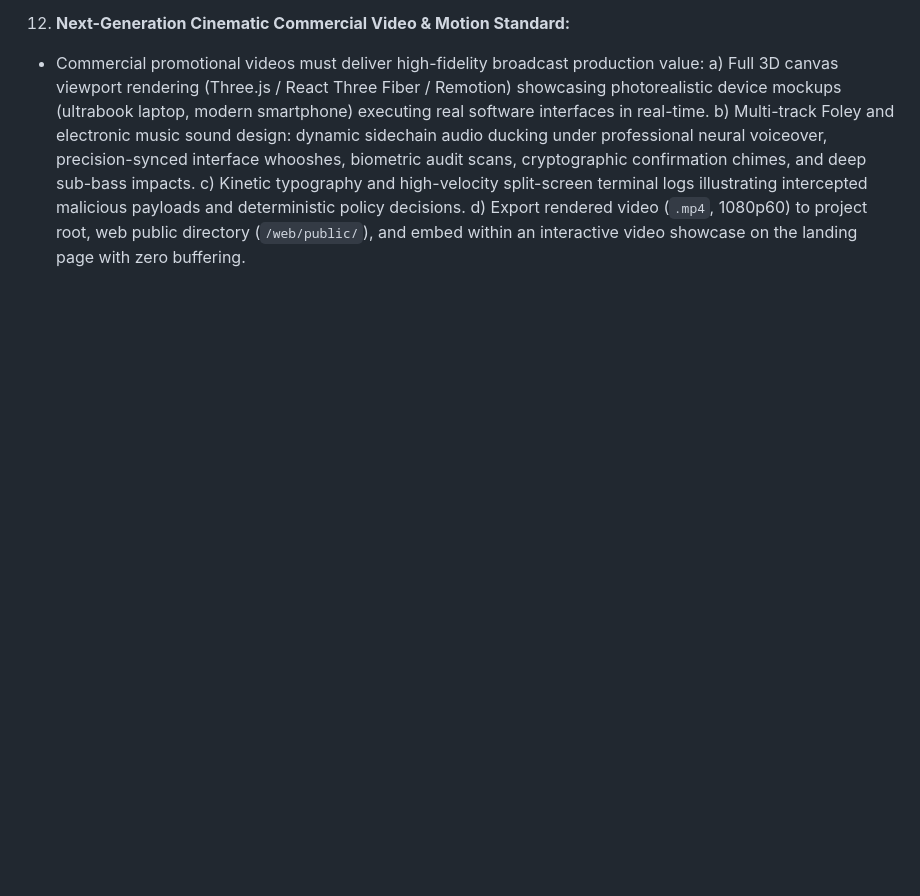
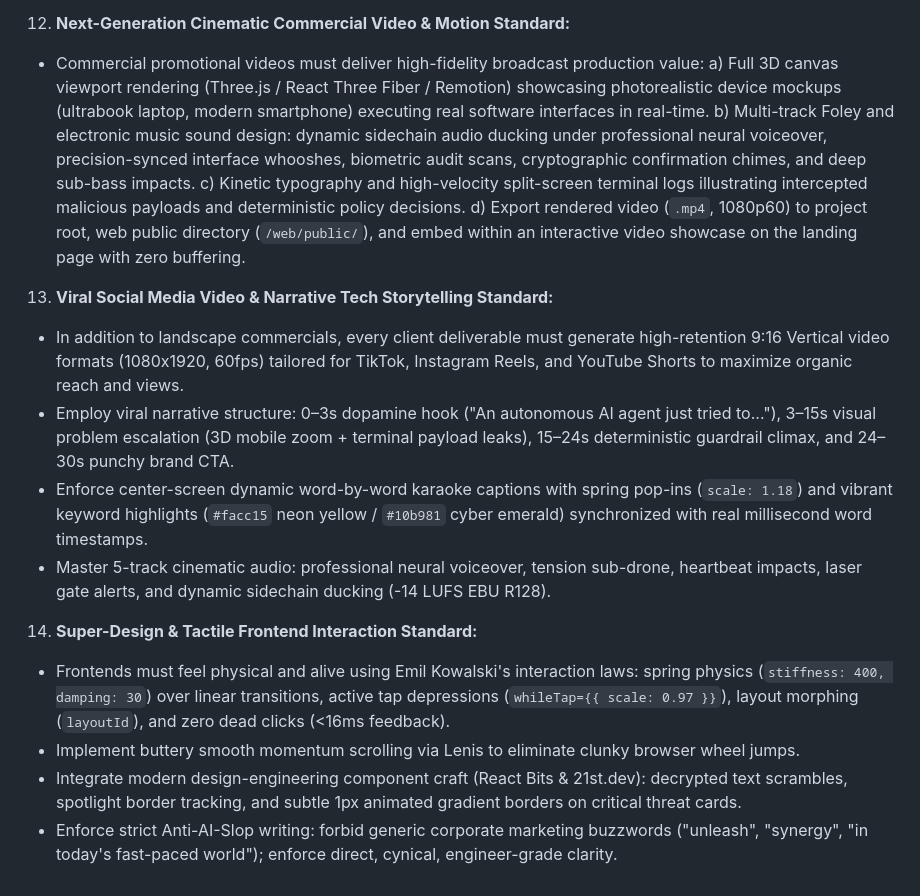
Before and after one commit to josuva777/universal-agency-pipeline, a Markdown page: AGENTS.md, the part around the change. GitHub-like rendering; blank space fills up the shorter version.

Commit message:
feat: add Rule 13 (Viral Social Media Video & Narrative Storytelling) and Rule 14 (Super-Design & Tactile Frontend Standard)

```diff
--- a/AGENTS.md
+++ b/AGENTS.md
@@ -109,3 +109,13 @@ Every active MCP server injects its tool definitions into the prompt on every me
      b) Multi-track Foley and electronic music sound design: dynamic sidechain audio ducking under professional neural voiceover, precision-synced interface whooshes, biometric audit scans, cryptographic confirmation chimes, and deep sub-bass impacts.
      c) Kinetic typography and high-velocity split-screen terminal logs illustrating intercepted malicious payloads and deterministic policy decisions.
      d) Export rendered video (`.mp4`, 1080p60) to project root, web public directory (`/web/public/`), and embed within an interactive video showcase on the landing page with zero buffering.
+13. **Viral Social Media Video & Narrative Tech Storytelling Standard:**
+   - In addition to landscape commercials, every client deliverable must generate high-retention 9:16 Vertical video formats (1080x1920, 60fps) tailored for TikTok, Instagram Reels, and YouTube Shorts to maximize organic reach and views.
+   - Employ viral narrative structure: 0–3s dopamine hook ("An autonomous AI agent just tried to..."), 3–15s visual problem escalation (3D mobile zoom + terminal payload leaks), 15–24s deterministic guardrail climax, and 24–30s punchy brand CTA.
+   - Enforce center-screen dynamic word-by-word karaoke captions with spring pop-ins (`scale: 1.18`) and vibrant keyword highlights (`#facc15` neon yellow / `#10b981` cyber emerald) synchronized with real millisecond word timestamps.
+   - Master 5-track cinematic audio: professional neural voiceover, tension sub-drone, heartbeat impacts, laser gate alerts, and dynamic sidechain ducking (-14 LUFS EBU R128).
+14. **Super-Design & Tactile Frontend Interaction Standard:**
+   - Frontends must feel physical and alive using Emil Kowalski's interaction laws: spring physics (`stiffness: 400, damping: 30`) over linear transitions, active tap depressions (`whileTap={{ scale: 0.97 }}`), layout morphing (`layoutId`), and zero dead clicks (<16ms feedback).
+   - Implement buttery smooth momentum scrolling via Lenis to eliminate clunky browser wheel jumps.
+   - Integrate modern design-engineering component craft (React Bits & 21st.dev): decrypted text scrambles, spotlight border tracking, and subtle 1px animated gradient borders on critical threat cards.
+   - Enforce strict Anti-AI-Slop writing: forbid generic corporate marketing buzzwords ("unleash", "synergy", "in today's fast-paced world"); enforce direct, cynical, engineer-grade clarity.
```
